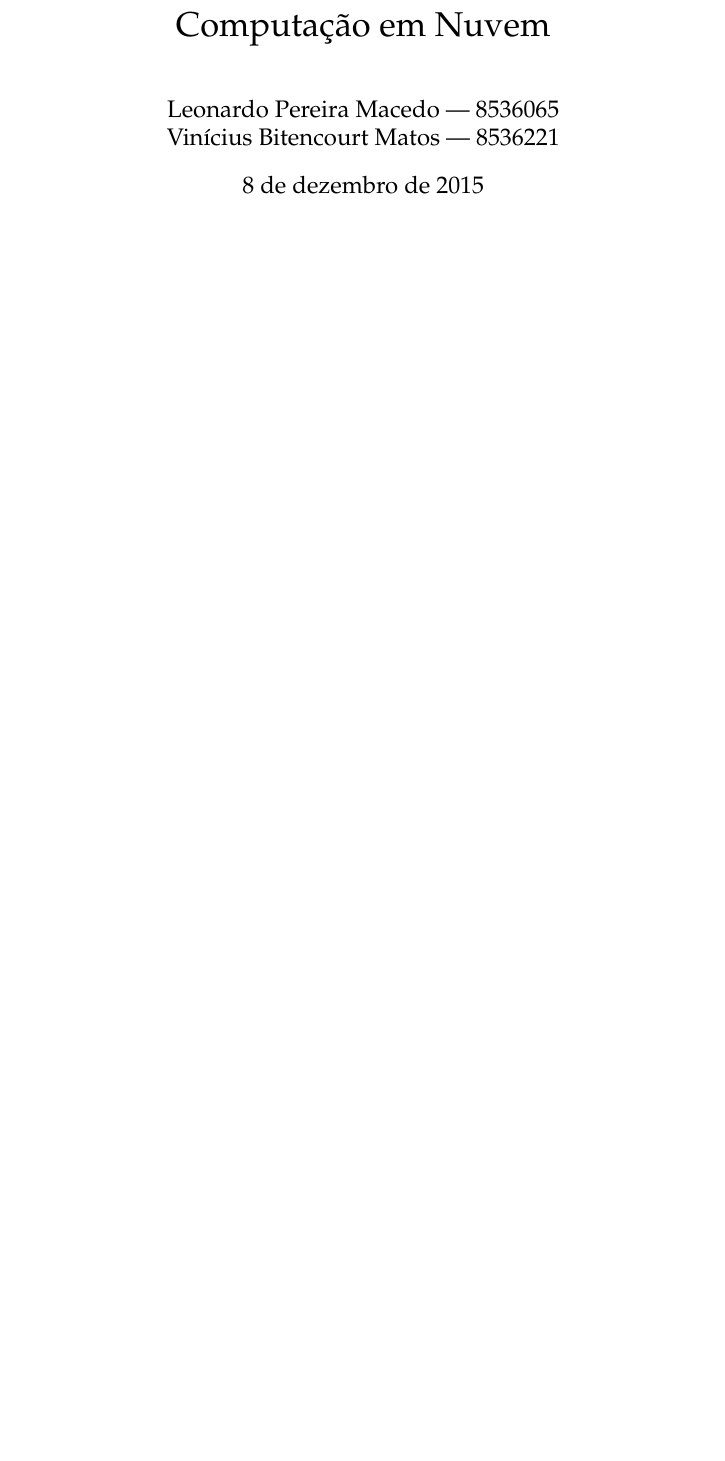
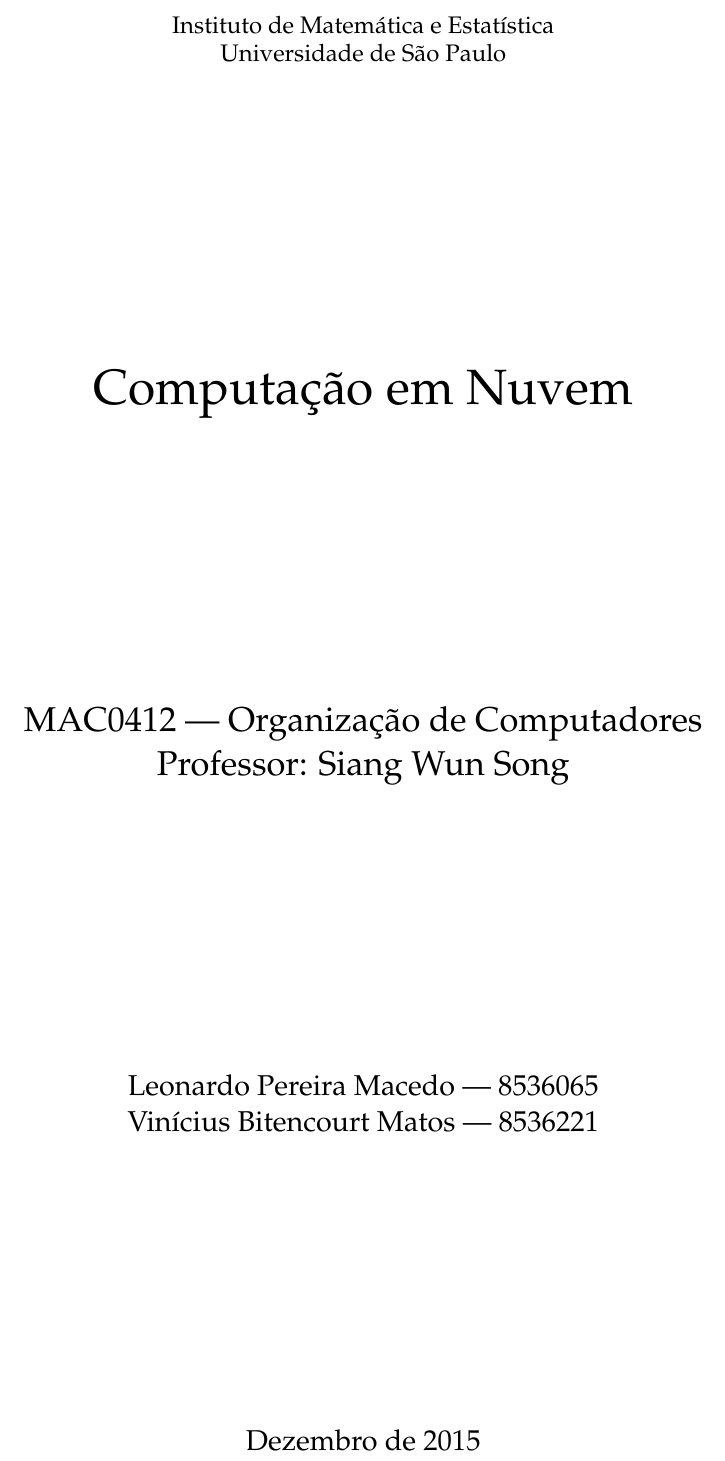
Before and after one commit to Turtledorm/cloud-computing, a LaTeX document (Text/main.tex): part of page 1 of 12, cut at the place of the change, the shorter picture padded with empty space. Compiled offline with pdfLaTeX.

Commit message:
Alterada página de título.

```diff
--- a/Text/main.tex
+++ b/Text/main.tex
@@ -5,9 +5,10 @@
 % Change caption size
 \usepackage[font = {footnotesize}]{caption}
 
-
+% Preamble
 \input{preamble-vbm.tex}
 
+% Bibliography
 \usepackage[backend = bibtex, sorting = none]{biblatex}
 \renewbibmacro{in:}{}
 \bibliography{referencias}{}
@@ -14,15 +16,20 @@
 
+% Custom title features
+\usepackage{titling}
 
-
+\def\thecourse{MAC0412 --- Organização de Computadores}
+\def\theprofessor{Professor: Siang Wun Song}
+\def\theinstitution{
+	Instituto de Matemática e Estatística\\
+	Universidade de São Paulo
+}
 \title{Computação em Nuvem}
-
 \author{
     Leonardo Pereira Macedo   --- 8536065\\
     Vinícius Bitencourt Matos --- 8536221
 }
 
-\urlstyle{same}
-
+\date{Dezembro de 2015}
 
 
 \begin{document}
@@ -34,9 +41,20 @@
 \pdfbookmark[1]{Capa}{title}
 
 
-
 \begin{titlepage}
-    \maketitle
+    \begin{center}
+		\large\theinstitution
+		\\\vfill
+		\Huge\thetitle
+		\\\vfill
+		\LARGE\thecourse\\
+			  \theprofessor
+		\\\vfill
+		\Large\theauthor
+		\\
+		\vfill
+		\Large\thedate
+    \end{center}
 \end{titlepage}
 \setcounter{page}{2}
 \pdfbookmark[1]{Sumário}{toc}
```
Also changed, not shown: Text/main.tex (1 more changed lines).
